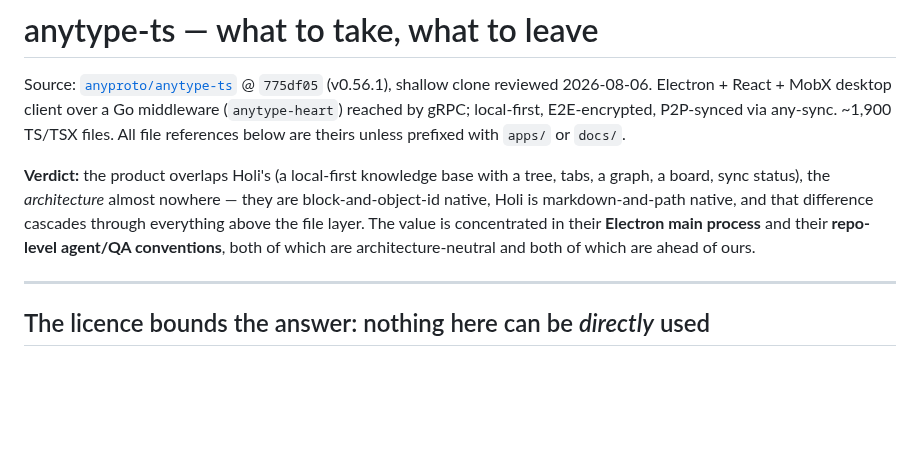
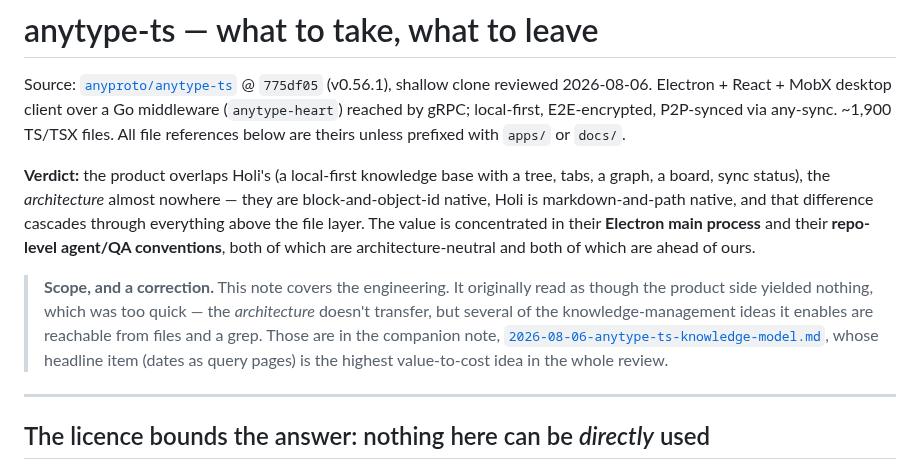
Before and after one commit to syv-ai/holi, a Markdown page: docs/notes/2026-08-06-anytype-ts-learnings.md, the part around the change. GitHub-like rendering; blank space fills up the shorter version.

```diff
--- a/docs/notes/2026-08-06-anytype-ts-learnings.md
+++ b/docs/notes/2026-08-06-anytype-ts-learnings.md
@@ -10,6 +10,12 @@ board, sync status), the *architecture* almost nowhere — they are block-and-ob
 markdown-and-path native, and that difference cascades through everything above the file layer. The
 value is concentrated in their **Electron main process** and their **repo-level agent/QA
 conventions**, both of which are architecture-neutral and both of which are ahead of ours.
+
+> **Scope, and a correction.** This note covers the engineering. It originally read as though the
+> product side yielded nothing, which was too quick — the *architecture* doesn't transfer, but
+> several of the knowledge-management ideas it enables are reachable from files and a grep. Those are
+> in the companion note, [`2026-08-06-anytype-ts-knowledge-model.md`](2026-08-06-anytype-ts-knowledge-model.md),
+> whose headline item (dates as query pages) is the highest value-to-cost idea in the whole review.
 
 ---
 
```
Also changed, not shown: docs/notes/2026-08-06-anytype-ts-knowledge-model.md (added, +232 -0 lines).
